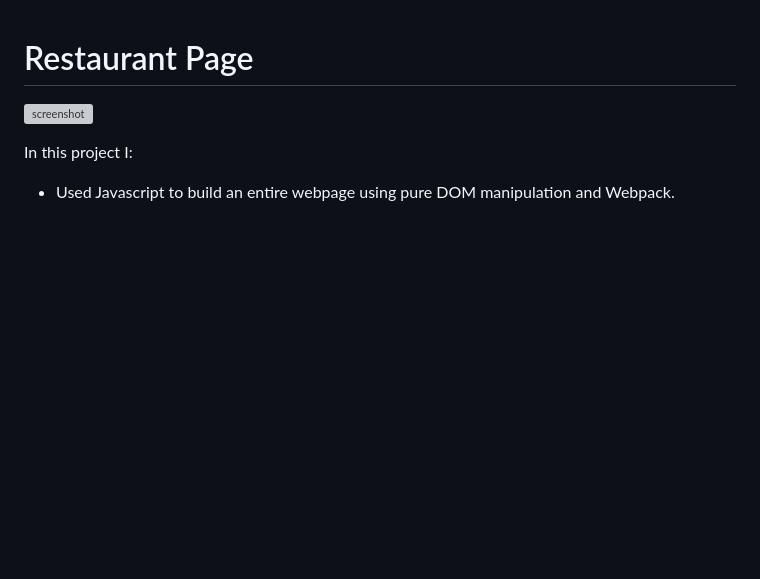
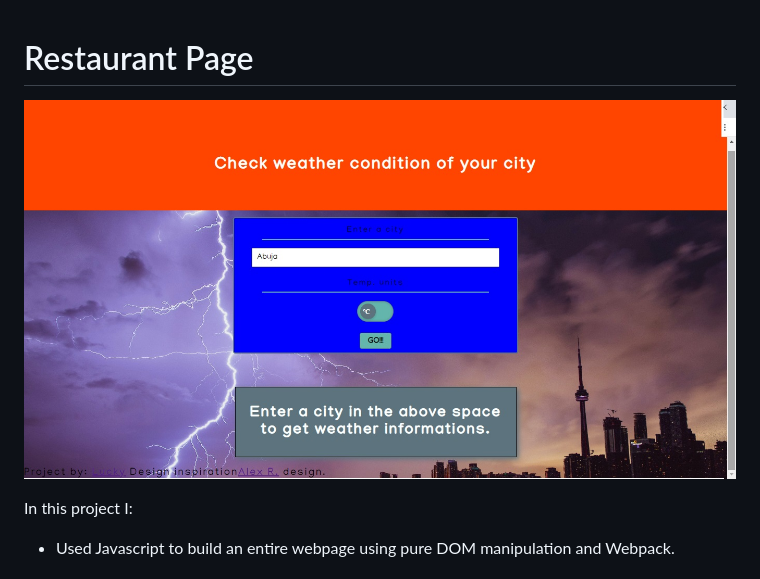
Before and after one commit to Luckyaremu/weather-app.js, a Markdown page: README.md, the part around the change printed below. GitHub-like rendering; pictures changed too: src/assets/images/screenshot.jpg (added); blank space fills up the shorter version; grey boxes are pictures that could not be loaded.

```diff
--- a/README.md
+++ b/README.md
@@ -1,6 +1,6 @@
 # Restaurant Page
 
-![screenshot](/screenshot.jpg)
+![screenshot](./src/assets/images/screenshot.jpg)
 
 In this project I:
 
```
Also changed, not shown: other parts of README.md (+1 -1 lines).
